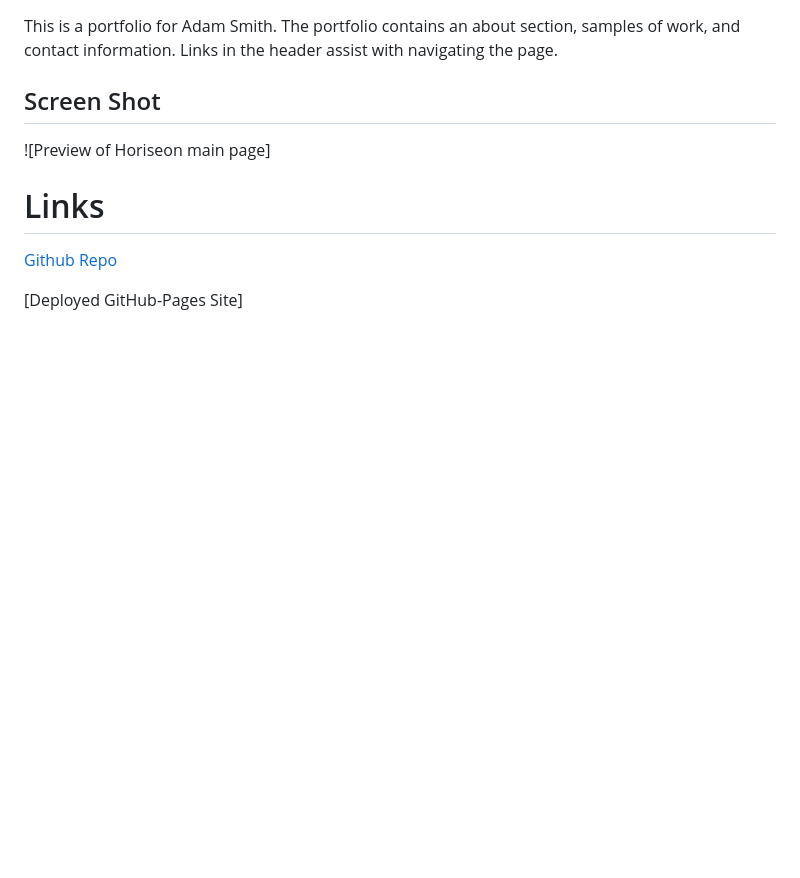
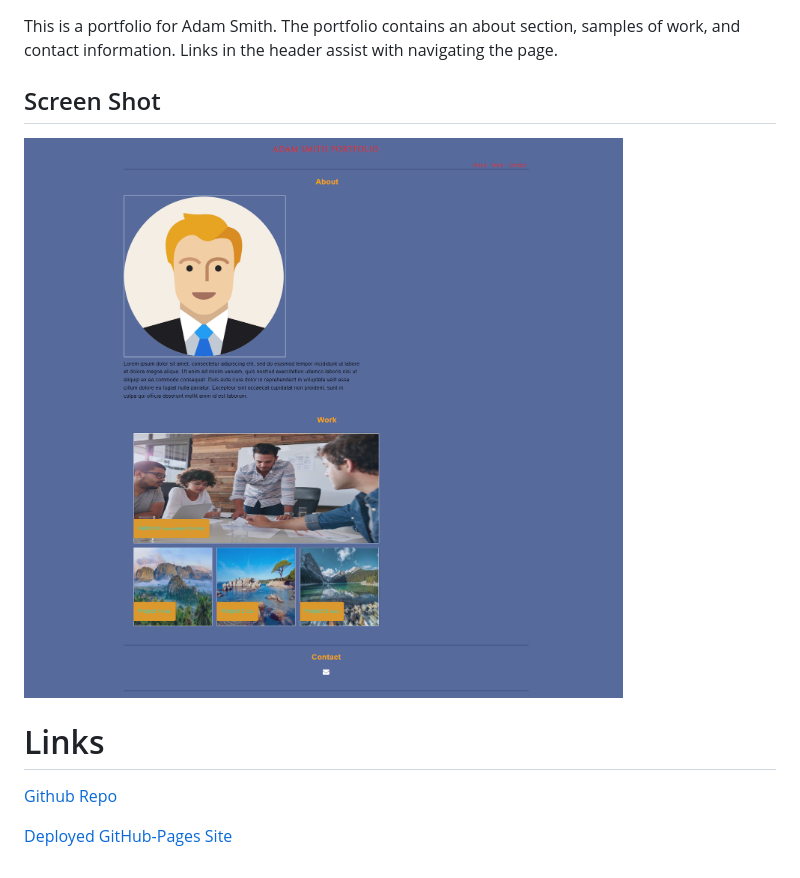
Before and after one commit to AdamLSmith1984/Adam-Smith-Portfolio-advanced-CSS, a Markdown page: README.md, the part around the change. Drawn GitHub-style; pictures changed too: images/adamlsmith1984.github.io_Adam-Smith-Portfolio-advanced-CSS_.png (added); blank space fills up the shorter version.

Commit message:
2nd edit to readme

```diff
--- a/README.md
+++ b/README.md
@@ -4,9 +4,9 @@
 This is a portfolio for Adam Smith. The portfolio contains an about section, samples of work, and contact information. Links in the header assist with navigating the page.
 
 ## Screen Shot
-![Preview of Horiseon main page]
+![Preview of Portfolio main page](images/adamlsmith1984.github.io_Adam-Smith-Portfolio-advanced-CSS_.png)
 
 # Links
 [Github Repo](https://github.com/AdamLSmith1984/Adam-Smith-Portfolio-advanced-CSS.git)
 
-[Deployed GitHub-Pages Site]
+[Deployed GitHub-Pages Site](https://adamlsmith1984.github.io/Adam-Smith-Portfolio-advanced-CSS/)
```
Also changed, not shown: adamlsmith1984.github.io_Adam-Smith-Portfolio-advanced-CSS_.png (added).
